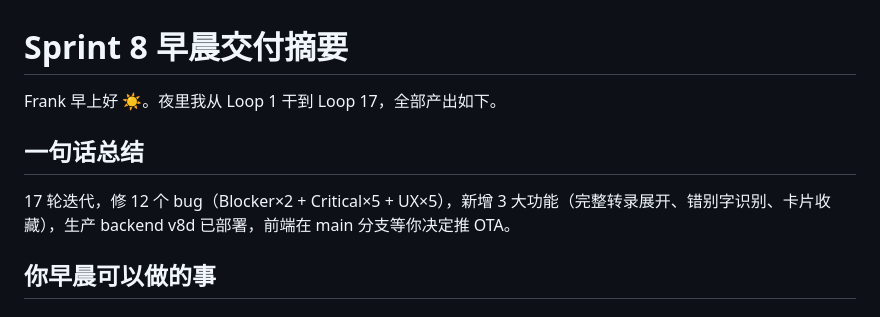
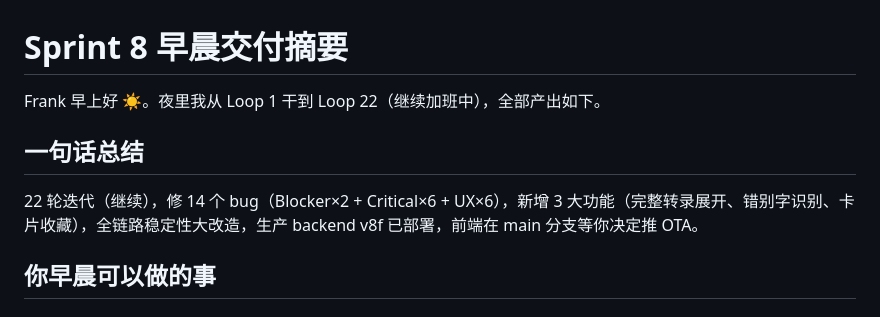
Before and after one commit to FrankMeng1024/K0, a Markdown page: docs/arch/sprint8-morning-briefing.md, the part around the change. Rendered like a GitHub page.

Commit message:
docs(sprint8): Loop 23 更新 briefing 到 Loop 22 状态

```diff
--- a/docs/arch/sprint8-morning-briefing.md
+++ b/docs/arch/sprint8-morning-briefing.md
@@ -1,9 +1,9 @@
 # Sprint 8 早晨交付摘要
 
-Frank 早上好 ☀️。夜里我从 Loop 1 干到 Loop 17，全部产出如下。
+Frank 早上好 ☀️。夜里我从 Loop 1 干到 Loop 22（继续加班中），全部产出如下。
 
 ## 一句话总结
-17 轮迭代，修 12 个 bug（Blocker×2 + Critical×5 + UX×5），新增 3 大功能（完整转录展开、错别字识别、卡片收藏），生产 backend v8d 已部署，前端在 main 分支等你决定推 OTA。
+22 轮迭代（继续），修 14 个 bug（Blocker×2 + Critical×6 + UX×6），新增 3 大功能（完整转录展开、错别字识别、卡片收藏），全链路稳定性大改造，生产 backend v8f 已部署，前端在 main 分支等你决定推 OTA。
 
 ## 你早晨可以做的事
 
```
